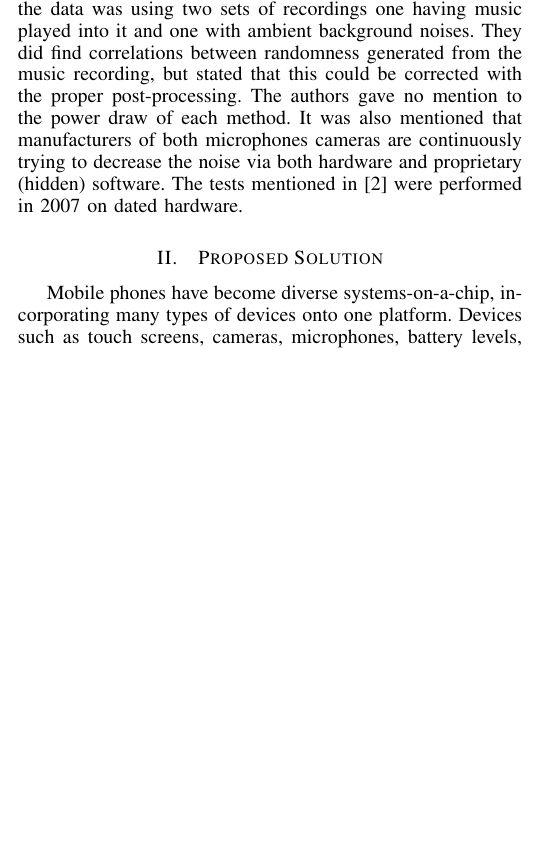
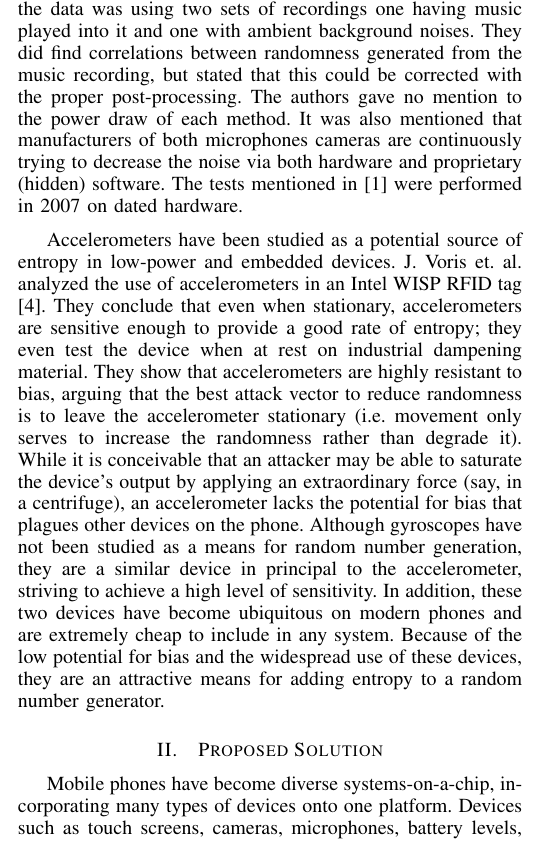
Before and after one commit to rlyerly/ECE5984_Project, a LaTeX paper (phase2/phase2.tex): part of one column of page 1 of 2, cut so that both start at the same text, the shorter picture padded with empty space. Compiled offline with pdfLaTeX.

Commit message:
Added in my background information and fixed the bibtex file.

```diff
--- a/phase2/phase2.tex
+++ b/phase2/phase2.tex
@@ -477,6 +477,17 @@ find correlations between randomness generated from the music recording, but sta
 gave no mention to the power draw of each method. It was also mentioned that manufacturers of both microphones cameras are continuously trying to decrease the noise
 via both hardware and proprietary (hidden) software. The tests mentioned in \cite{Krhovjak} were performed in 2007 on dated hardware.
 
+%Accelerometers and Randomness: Perfect Together
+Accelerometers have been studied as a potential source of entropy in low-power and embedded devices.  J. Voris et. al. analyzed the use of accelerometers in an
+Intel WISP RFID tag \cite{voris}.  They conclude that even when stationary, accelerometers are sensitive enough to provide a good rate of entropy; they even
+test the device when at rest on industrial dampening material.  They show that accelerometers are highly resistant to bias, arguing that the best attack
+vector to reduce randomness is to leave the accelerometer stationary (i.e. movement only serves to increase the randomness rather than degrade it).  While it is
+conceivable that an attacker may be able to saturate the device's output by applying an extraordinary force (say, in a centrifuge), an accelerometer lacks the
+potential for bias that plagues other devices on the phone.  Although gyroscopes have not been studied as a means for random number generation, they are a
+similar device in principal to the accelerometer, striving to achieve a high level of sensitivity.  In addition, these two devices have become ubiquitous on
+modern phones and are extremely cheap to include in any system.  Because of the low potential for bias and the widespread use of these devices, they are an
+attractive means for adding entropy to a random number generator.
+
 \section{Proposed Solution}
 
 \begin{figure}[t]
```
Also changed, not shown: phase2/phase2.bib (+1 -1 lines).
